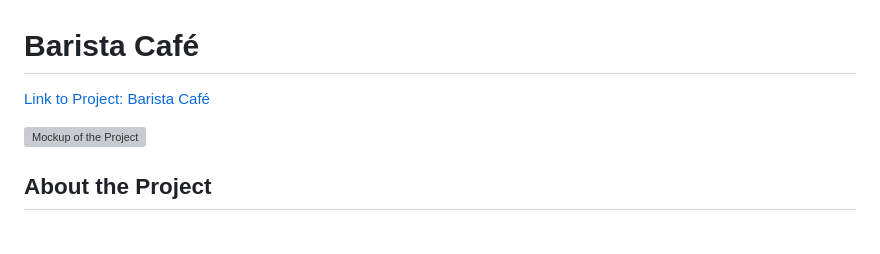
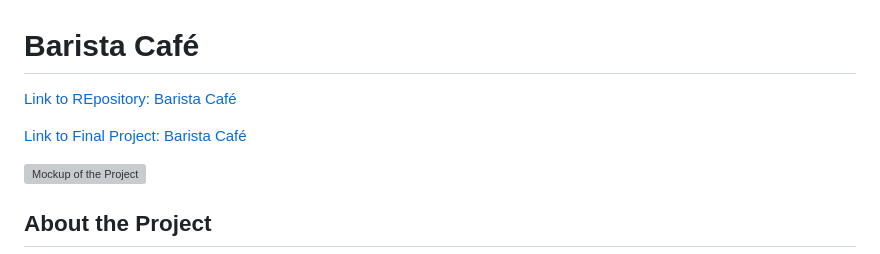
Before and after one commit to OV00VO/barista, a Markdown page: README.md, the part around the change. Rendered like a GitHub page; blank space fills up the shorter version; grey boxes are pictures that could not be loaded.

Commit message:
Fix commit that do not work from codeanywhere to github.

```diff
--- a/README.md
+++ b/README.md
@@ -1,5 +1,7 @@
 # Barista Café
-[Link to Project: Barista Café](https://github.com/OV00VO/barista)
+[Link to REpository: Barista Café](https://github.com/OV00VO/barista)
+
+[Link to Final Project: Barista Café](https://ov00vo.github.io/barista/)
 
 ![Mockup of the Project](#)
 
```
